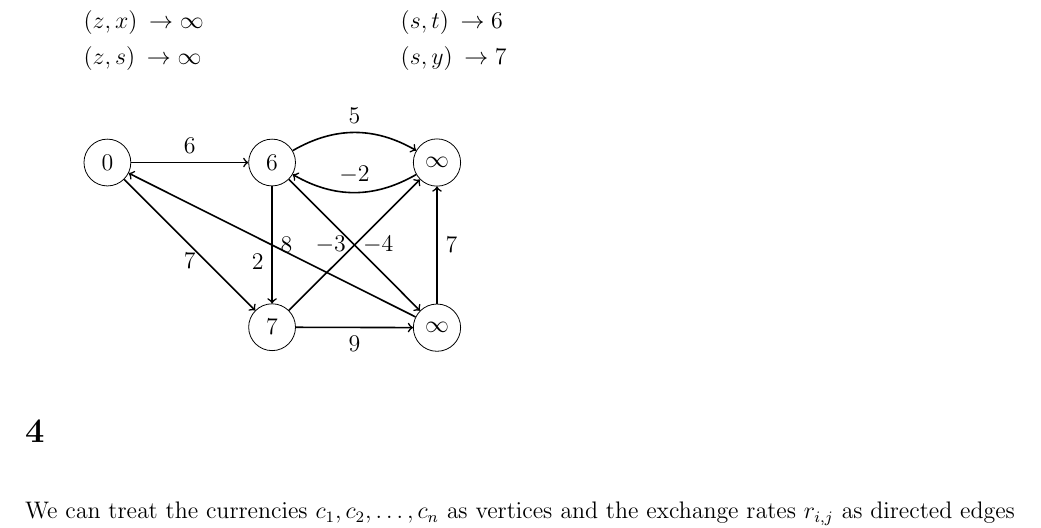
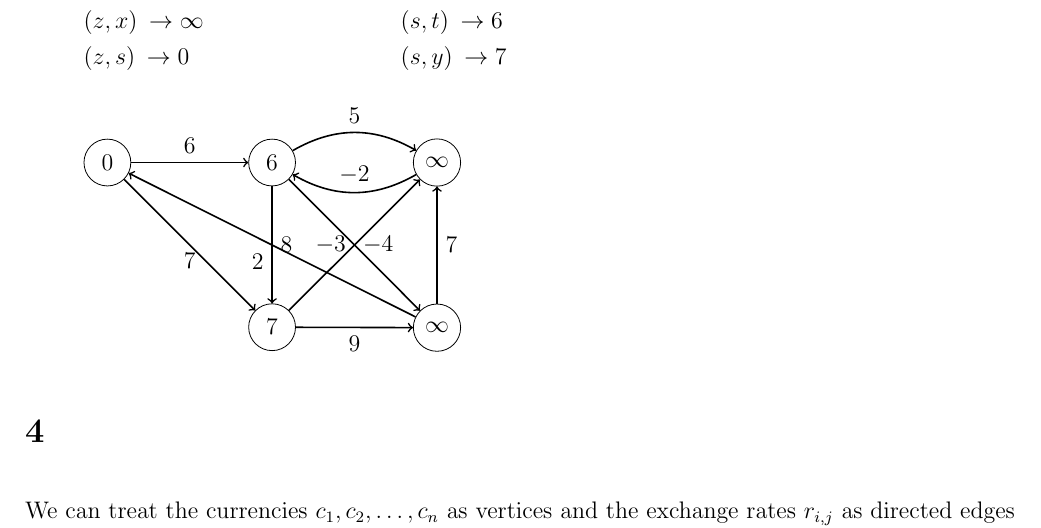
Before and after one commit to deKronkelers/NWI-IBC027_assignment5, a LaTeX document (answers/assigment5_s4549775_s4329872.tex): part of page 2 of 3, cut so that both start at the same text. Compiled offline with pdfLaTeX.

Commit message:
Correct first iteration.

```diff
--- a/answers/assigment5_s4549775_s4329872.tex
+++ b/answers/assigment5_s4549775_s4329872.tex
@@ -59,7 +59,7 @@ $(u, v) \rightarrow x$ denotes that after the relaxation of edge $(u, v)$ vertex
 			\item[$(y, x)$] $\rightarrow \infty$
 			\item[$(y, z)$] $\rightarrow \infty$
 			\item[$(z, x)$] $\rightarrow \infty$
-			\item[$(z, s)$] $\rightarrow \infty$
+			\item[$(z, s)$] $\rightarrow 0$
 			\item[$(s, t)$] $\rightarrow 6$
 			\item[$(s, y)$] $\rightarrow 7$
 		\end{description}
```
